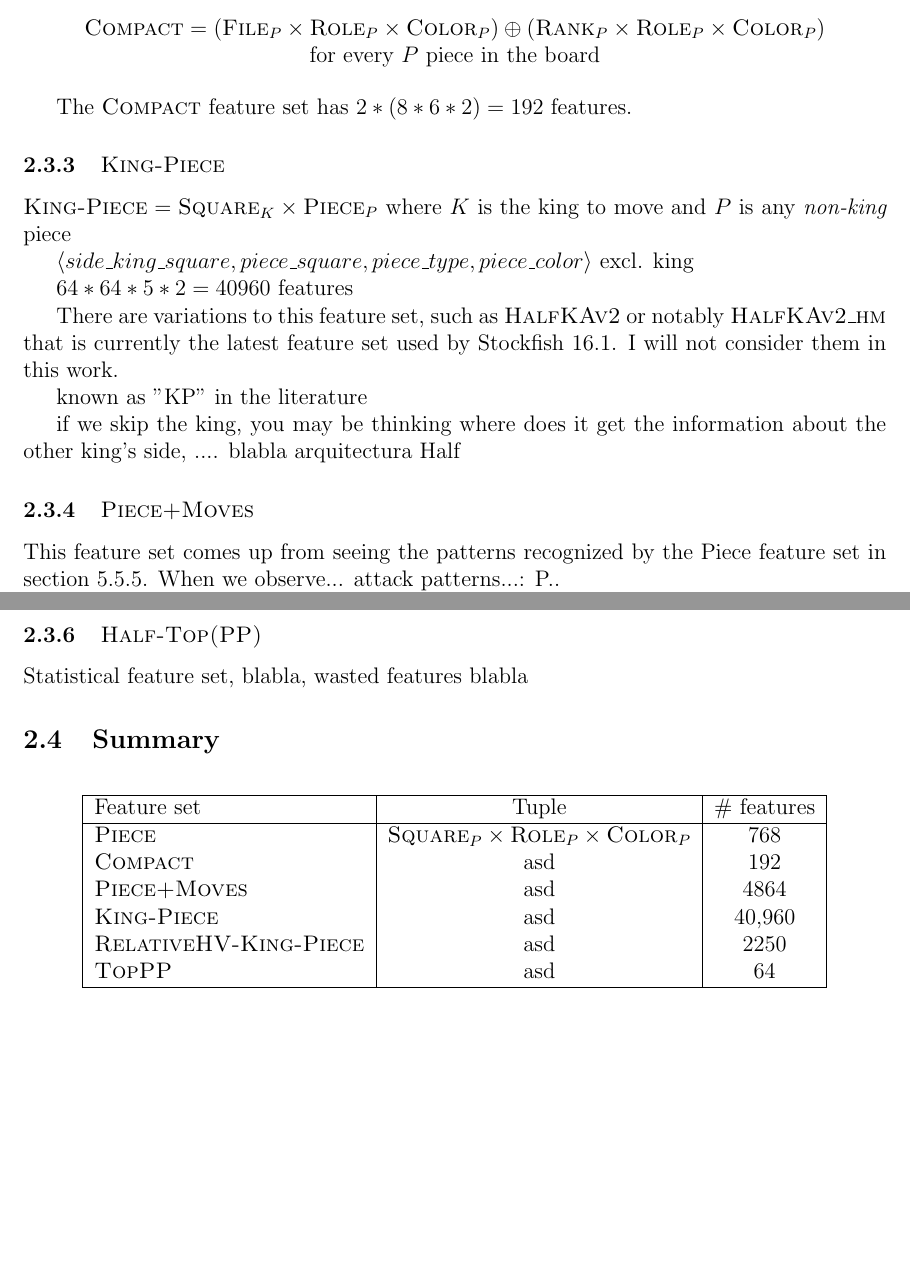
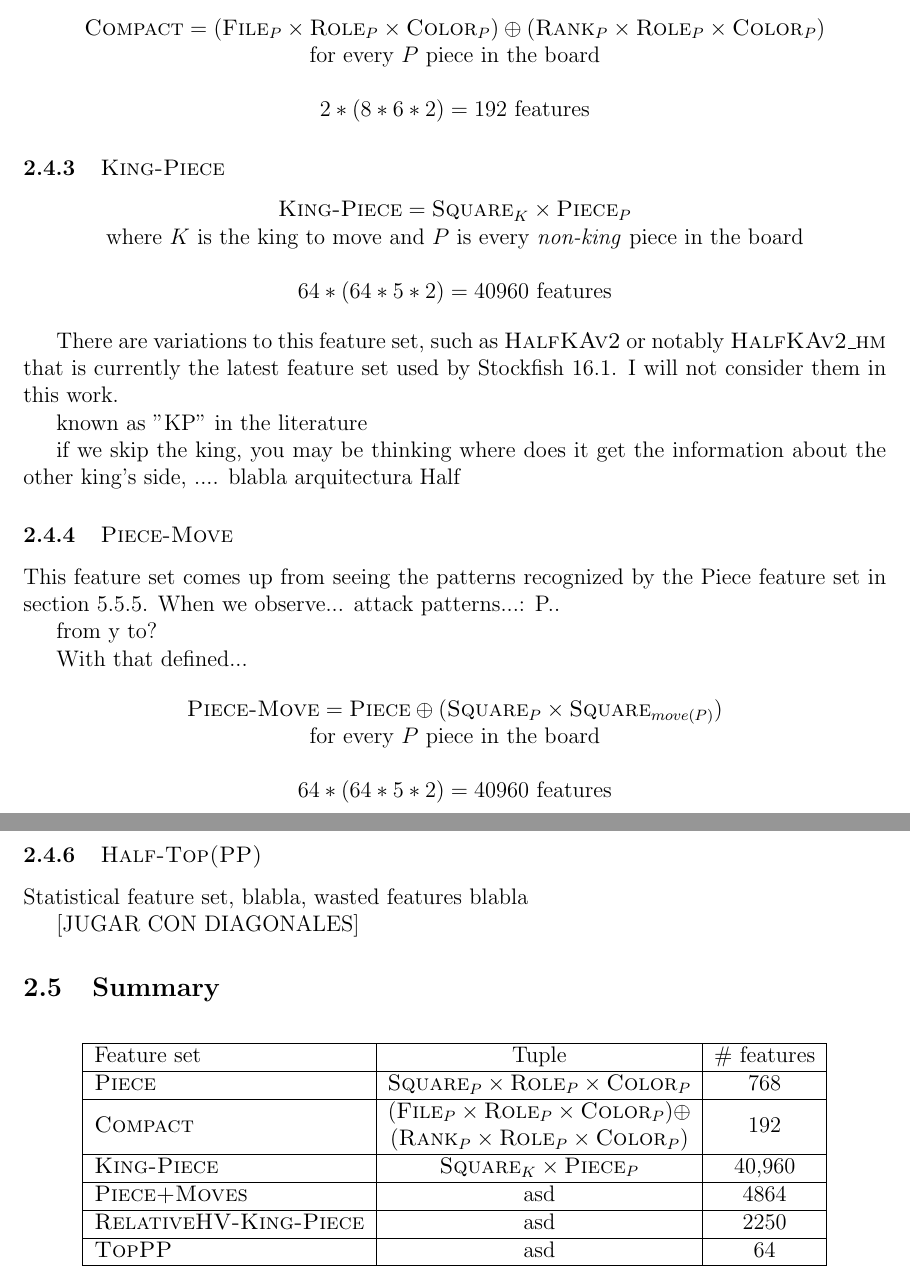
Before and after one commit to mlomb/cs-master-thesis-doc, a LaTeX thesis (thesis/main.tex, which reads thesis/2_encodings.tex): two parts of pages 6 and 7 of 14, joined at a grey line, cut so that both start at the same text, the shorter picture padded with empty space. Compiled offline with pdfLaTeX.

Commit message:
added dead features and a bit of fs

```diff
--- a/thesis/2_encodings.tex
+++ b/thesis/2_encodings.tex
@@ -183,17 +187,18 @@ This is a very compact feature set that still retains all the information of the
 \begin{center}
     $\fs{Compact} = (\fs{File}_{P} \times \fs{Role}_{P} \times \fs{Color}_{P}) \oplus (\fs{Rank}_{P} \times \fs{Role}_{P} \times \fs{Color}_{P})$ \\
     for every $P$ piece in the board \\
+    ~\\
+    $2*(8*6*2)=192$ features
 \end{center}
-
-The $\fs{Compact}$ feature set has $2*(8*6*2)=192$ features.
 
 \subsubsection{\mdseries\fs{King-Piece}}
 
-$\fs{King-Piece} = \fs{Square}_{K} \times \fs{Piece}_{P}$ where $K$ is the king to move and $P$ is any \textit{non-king} piece
-
-$\langle side\_king\_square, piece\_square, piece\_type, piece\_color \rangle$ excl. king
-
-$64*64*5*2=40960$ features
+\begin{center}
+    $\fs{King-Piece} = \fs{Square}_{K} \times \fs{Piece}_{P}$ \\
+    where $K$ is the king to move and $P$ is every \textit{non-king} piece in the board \\
+    ~\\
+    $64*(64*5*2)=40960$ features
+\end{center}
 
 There are variations to this feature set, such as \fs{HalfKAv2} or notably \fs{HalfKAv2\_hm} that is currently the latest feature set used by Stockfish 16.1. I will not consider them in this work.
 
@@ -201,10 +206,21 @@ known as "KP" in the literature
 
 if we skip the king, you may be thinking where does it get the information about the other king's side, .... blabla arquitectura Half
 
-\subsubsection{\mdseries\fs{Piece+Moves}}
+\subsubsection{\mdseries\fs{Piece-Move}}
 
 This feature set comes up from seeing the patterns recognized by the Piece feature set in section 5.5.5. When we observe... attack patterns...:
 P..
+
+from y to?
+
+With that defined...
+
+\begin{center}
+    $\fs{Piece-Move} = \fs{Piece} \oplus (\fs{Square}_{P} \times \fs{Square}_{move(P)})$ \\
+    for every $P$ piece in the board \\
+    ~\\
+    $64*(64*5*2)=40960$ features
+\end{center}
 
 \fs{HalfP} $\oplus \langle move\_from, move\_to \rangle$
 
@@ -227,6 +243,7 @@ only H or only V have $8*15*5*2=1200$ features
 
 Statistical feature set, blabla, wasted features blabla
 
+[JUGAR CON DIAGONALES]
 
 \subsection{Summary}
 
@@ -237,10 +254,15 @@ Statistical feature set, blabla, wasted features blabla
 Feature set & Tuple & \# features \\
 \hline
 \fs{Piece} & $\fs{Square}_{P} \times \fs{Role}_{P} \times \fs{Color}_{P}$ & 768  \\
-\fs{Compact} & asd & 192  \\
+\hline
+\fs{Compact} & \makecell{$(\fs{File}_{P} \times \fs{Role}_{P} \times \fs{Color}_{P}) \oplus$ \\ $(\fs{Rank}_{P} \times \fs{Role}_{P} \times \fs{Color}_{P})$} & 192  \\
+\hline
+\fs{King-Piece} & $\fs{Square}_{K} \times \fs{Piece}_{P}$ & 40,960 \\
+\hline
 \fs{Piece+Moves} & asd & 4864 \\
-\fs{King-Piece} & asd & 40,960 \\
+\hline
 \fs{RelativeHV-King-Piece} & asd & 2250  \\
+\hline
 \fs{TopPP} & asd & 64  \\
 \hline
 \end{tabular}
--- a/thesis/main.tex
+++ b/thesis/main.tex
@@ -15,6 +15,7 @@
 \usepackage{adjustbox}
 \usepackage{multirow}
 \usepackage{array}
+\usepackage{makecell}
 
 % chess typesetting
 \usepackage{skak}
```
Also changed, not shown: thesis/6_results.tex (+2 -0 lines), thesis/2_encodings.tex (8 more changed lines).
